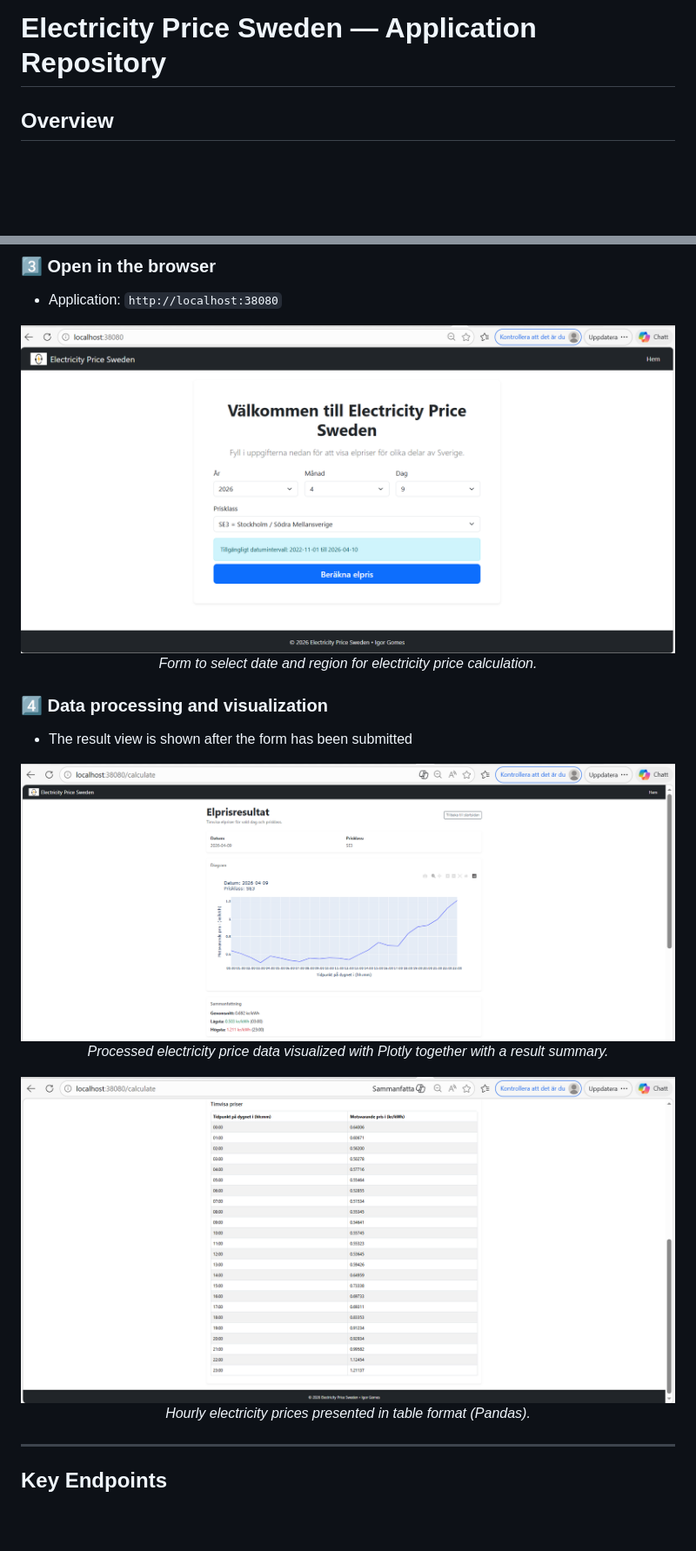
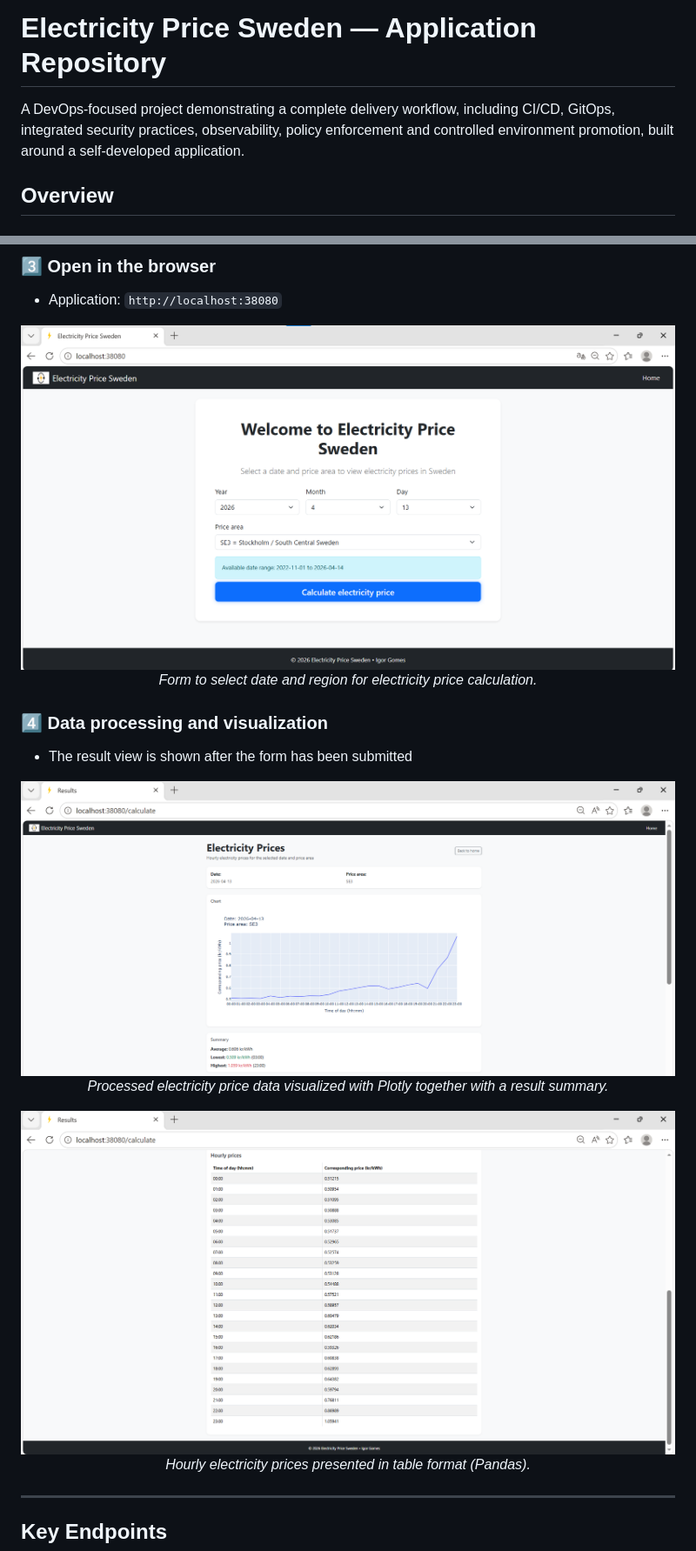
Before and after one commit to igor88gomes/electricity-price, a Markdown page: README.md, 2 parts joined by grey strips. Shown: that part at 87% size. GitHub-like rendering; pictures changed too: docs/images/app-home.png, docs/images/result-overview.png, docs/images/result-table.png; blank space fills up the shorter version.

```diff
--- a/README.md
+++ b/README.md
@@ -17,6 +17,8 @@
 > By Igor Gomes
 
 # Electricity Price Sweden — Application Repository
+
+A DevOps-focused project demonstrating a complete delivery workflow, including CI/CD, GitOps, integrated security practices, observability, policy enforcement and controlled environment promotion, built around a self-developed application.
 
 ## Overview
 
```
Also changed, not shown: README.sv.md (+2 -0 lines), 2 other files.
